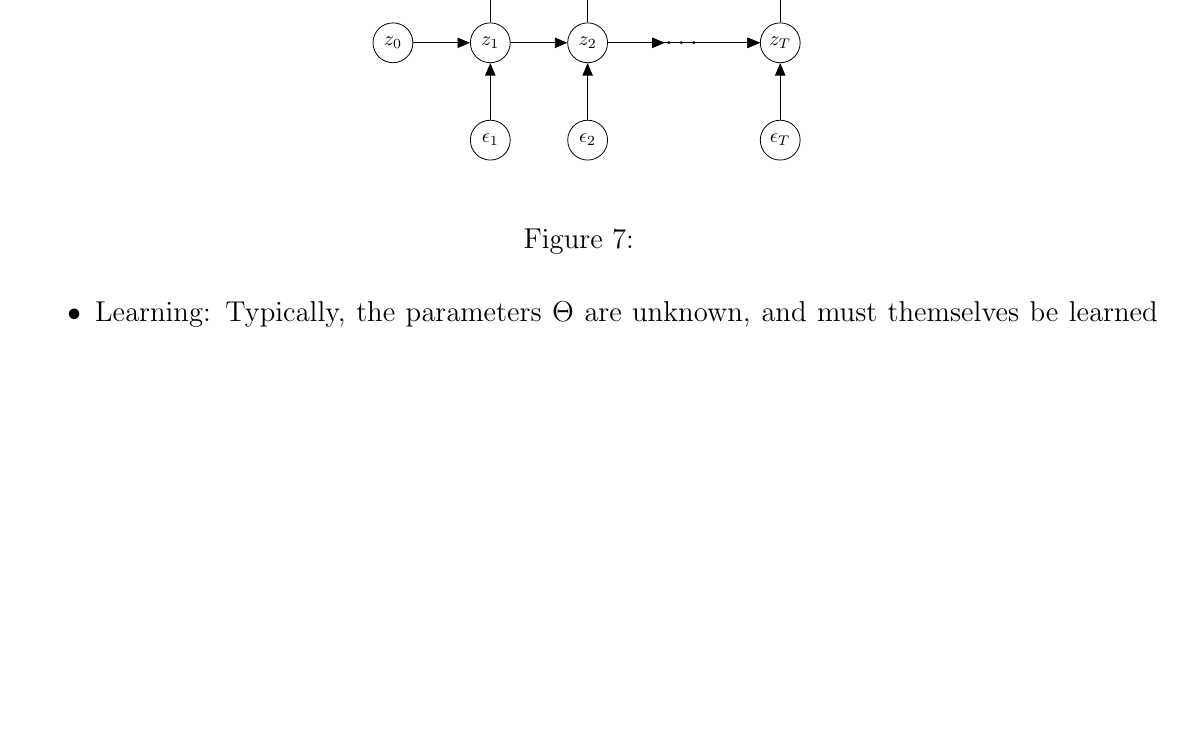
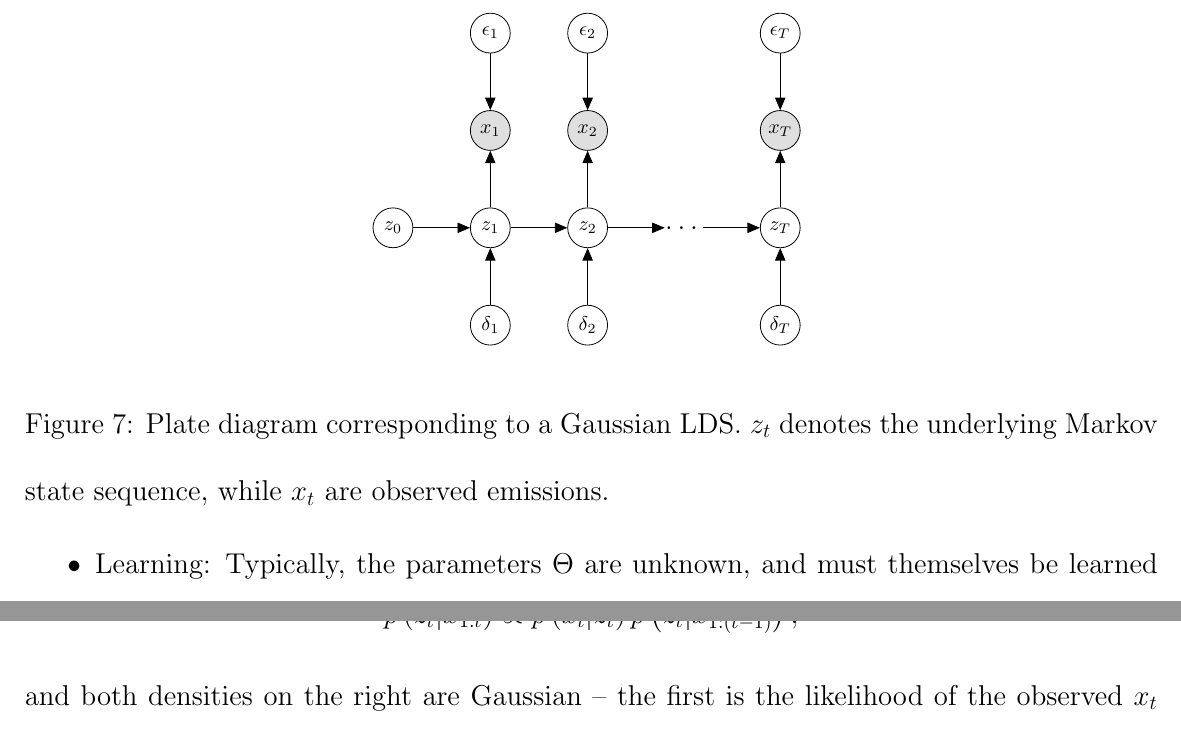
Before and after one commit to krisrs1128/microbiome_regime_detection, a LaTeX paper (doc/chapter.tex): part of page 18 of 72 before the commit and two parts of pages 18 and 20 of 72 after it, the two joined at a grey line, cut so that both start at the same text, the shorter picture padded with empty space. Compiled offline with pdfLaTeX.

Commit message:
caption + revisions for TIKZ lds

```diff
--- a/doc/chapter.tex
+++ b/doc/chapter.tex
@@ -629,35 +629,36 @@ problem context and constraints. Among the most common approaches are
     \node[latent] (z1) {$z_{1}$};
     \node[latent, left=of z1] (z0) {$z_{0}$};
     \node[obs, above=of z1] (x1) {$x_{1}$};
-    \node[latent, above=of x1] (delta1) {$\delta_{1}$};
-    \node[latent, below=of z1] (eps1) {$\eps_{1}$};
+    \node[latent, above=of x1] (eps1) {$\eps_{1}$};
+    \node[latent, below=of z1] (delta1) {$\delta_{1}$};
     \node[latent, right=of z1] (z2) {$z_{2}$};
     \node[obs, above=of z2] (x2) {$x_{2}$};
-    \node[latent, above=of x2] (delta2) {$\delta_{2}$};
-    \node[latent, below=of z2] (eps2) {$\eps_{2}$};
+    \node[latent, above=of x2] (eps2) {$\eps_{2}$};
+    \node[latent, below=of z2] (delta2) {$\delta_{2}$};
     \node[const, right=of z2] (zdots) {$\dots$};
     \node[latent, right=of zdots] (zT) {$z_{T}$};
-    \node[latent, below=of zT] (epsT) {$\eps_{T}$};
+    \node[latent, below=of zT] (deltaT) {$\delta_{T}$};
     \node[obs, above=of zT] (xT) {$x_{T}$};
-    \node[latent, above=of xT] (deltaT) {$\delta_{T}$};
+    \node[latent, above=of xT] (epsT) {$\eps_{T}$};
 
     % Connect the nodes
-    \edge {z1} {x1} ; %
-    \edge {z2} {x2} ; %
-    \edge {z0} {z1} ; %
-    \edge {z1} {z2} ; %
-    \edge {z2} {zT} ; %
-    \edge {z2} {zdots} ; %
-    \edge {zdots} {zT} ; %
-    \edge {zT} {xT} ; %
-    \edge {eps1} {z1} ; %
-    \edge {eps2} {z2} ; %
-    \edge {epsT} {zT} ; %
-    \edge {delta1} {x1} ; %
-    \edge {delta2} {x2} ; %
-    \edge {deltaT} {xT} ; %
+    \edge {z1} {x1} ;
+    \edge {z2} {x2} ;
+    \edge {z0} {z1} ;
+    \edge {z1} {z2} ;
+    \edge {z2} {zdots} ;
+    \edge {zdots} {zT} ;
+    \edge {zT} {xT} ;
+    \edge {eps1} {x1} ;
+    \edge {eps2} {x2} ;
+    \edge {epsT} {xT} ;
+    \edge {delta1} {z1} ;
+    \edge {delta2} {z2} ;
+    \edge {deltaT} {zT} ;
   \end{tikzpicture}
-  \caption{\label{fig:lds_graphical} }
+  \caption{Plate diagram corresponding to a Gaussian LDS. $z_{t}$ denotes the
+    underlying Markov state sequence, while $x_t$ are observed
+    emissions. \label{fig:lds_graphical} }
 \end{figure}
 
 We first describe inference in detail, before explaining how inference and
```
Also changed, not shown: doc/chapter.tex (4 more changed lines).
